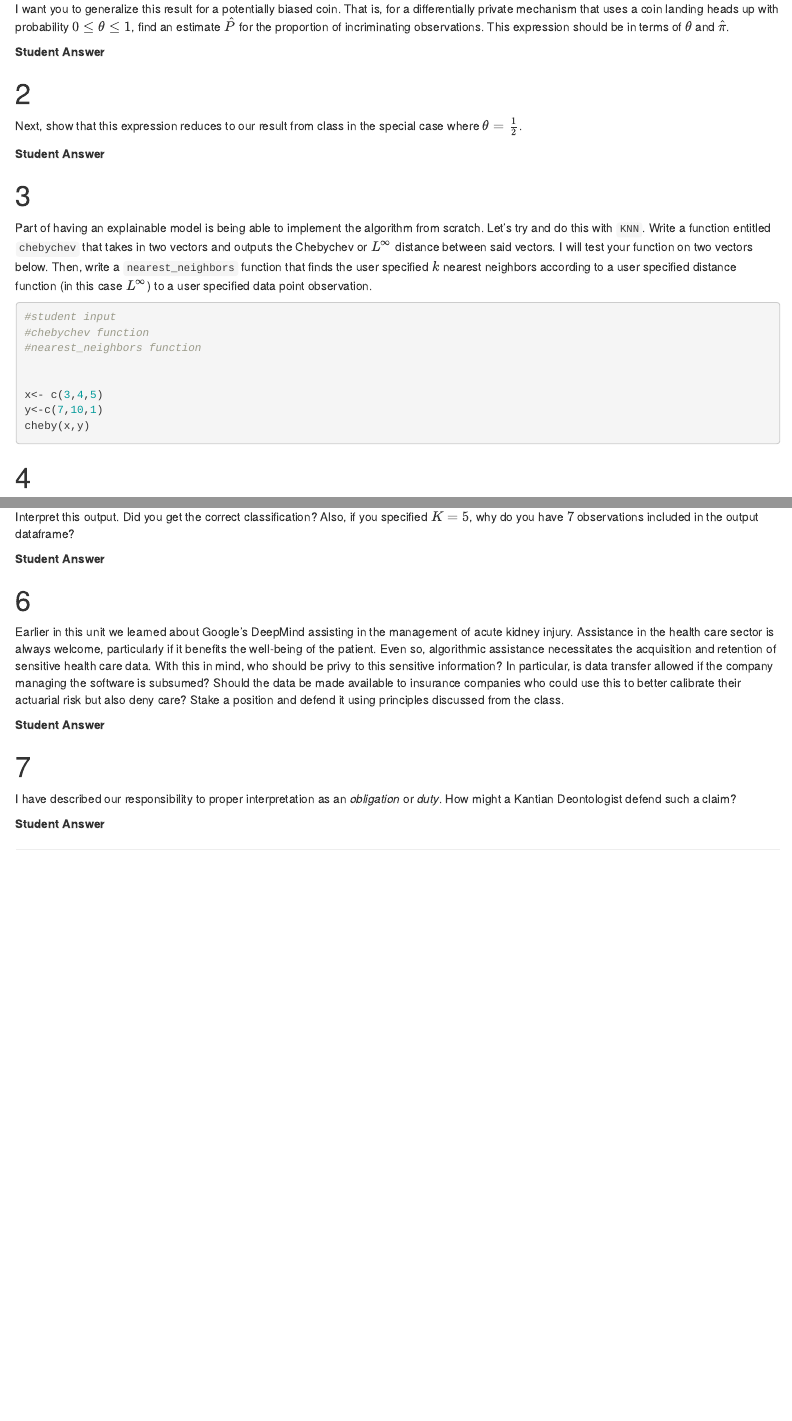
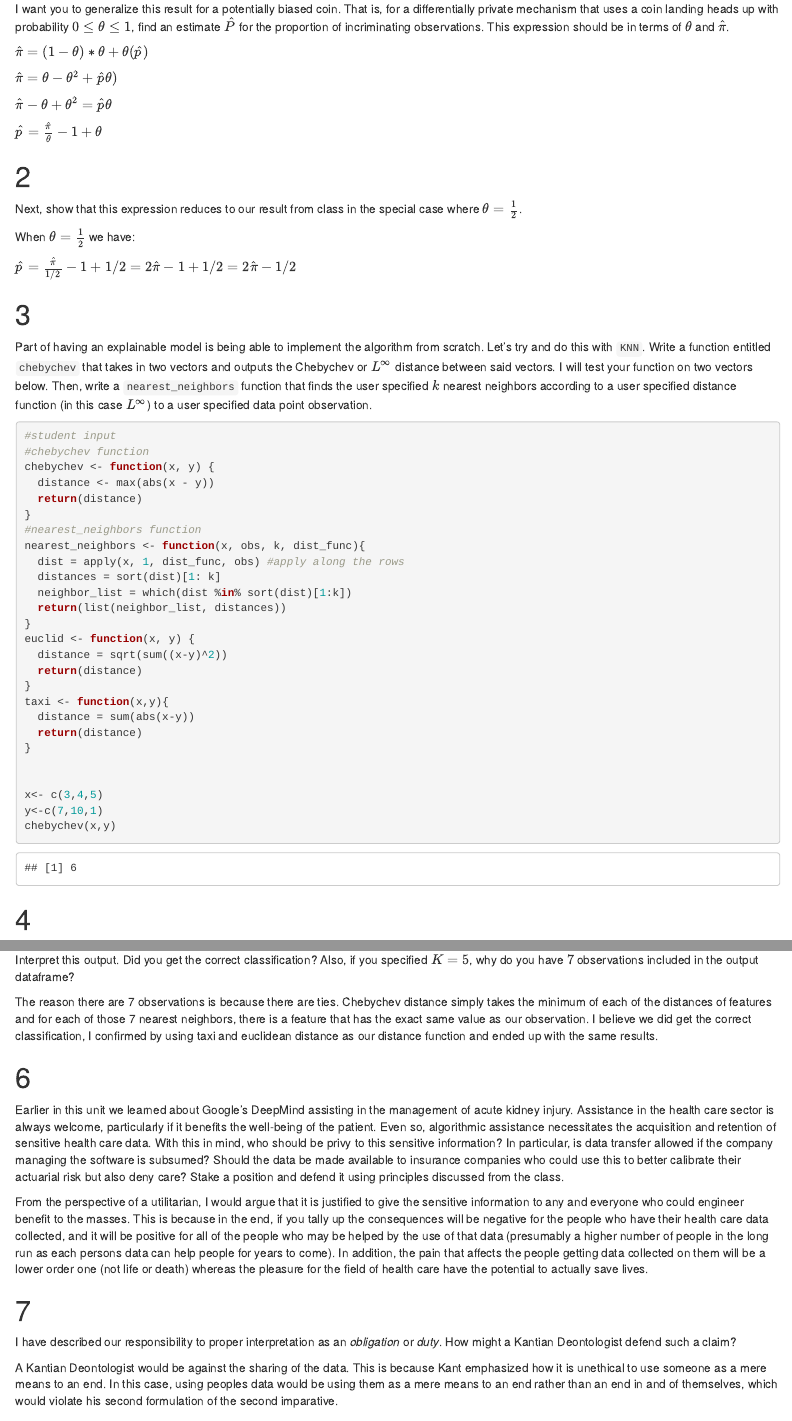
Before and after one commit to masonboyles/HW7, an R Markdown document (HW 7 Student.Rmd): the page in a window 1100 px wide, from 260 px down, and a second part further down, joined at a grey line. Rendered offline with R 4.5, knitr and Pandoc, with nearby package versions.

Commit message:
finished HW7

````diff
--- a/HW 7 Student.Rmd
+++ b/HW 7 Student.Rmd
@@ -1,6 +1,6 @@
 ---
 title: "Hw 7"
-author: "Student Name"
+author: "Mason Boyles"
 date: "1/5/2024"
 output:
   html_document:
@@ -12,26 +12,52 @@ Recall that in class we showed that for randomized response differential privacy
 
 I want you to generalize this result for a potentially biased coin.  That is, for a differentially private mechanism that uses a coin landing heads up with probability $0 \leq \theta \leq 1$, find an estimate $\hat{P}$ for the proportion of incriminating observations.  This expression should be in terms of $\theta$ and $\hat{\pi}$.
 
-**Student Answer**
+$\hat{\pi} = (1-\theta)*\theta+\theta(\hat{p})$
+
+$\hat{\pi} = \theta-\theta^2+\hat{p}\theta)$
+
+$\hat{\pi} - \theta + \theta^2 = \hat{p}\theta$
+
+$\hat{p} = \frac{\hat{\pi}}{\theta} - 1 +\theta$
 
 #
 Next, show that this expression reduces to our result from class in the special case where $\theta = \frac{1}{2}$.
 
-**Student Answer**
+When $\theta = \frac{1}{2}$ we have:
+
+$\hat{p} = \frac{\hat{\pi}}{1/2} - 1 + 1/2 = 2\hat{\pi}-1+1/2 = 2\hat{\pi}-1/2$
 
 
 #
 Part of having an explainable model is being able to implement the algorithm from scratch.  Let's try and do this with `KNN`.  Write a function entitled `chebychev` that takes in two vectors and outputs the Chebychev or $L^\infty$ distance between said vectors.  I will test your function on two vectors below.  Then, write a `nearest_neighbors` function that finds the user specified $k$ nearest neighbors according to a user specified distance function (in this case $L^\infty$) to a user specified data point observation.
 
-```{r, eval = FALSE}
+```{r, eval = TRUE}
 #student input
 #chebychev function
+chebychev <- function(x, y) {
+  distance <- max(abs(x - y))
+  return(distance)
+}
 #nearest_neighbors function
+nearest_neighbors <- function(x, obs, k, dist_func){
+  dist = apply(x, 1, dist_func, obs) #apply along the rows
+  distances = sort(dist)[1: k]
+  neighbor_list = which(dist %in% sort(dist)[1:k])
+  return(list(neighbor_list, distances))
+}
+euclid <- function(x, y) {
+  distance = sqrt(sum((x-y)^2))
+  return(distance)
+}
+taxi <- function(x,y){
+  distance = sum(abs(x-y))
+  return(distance)
+}
 
 
 x<- c(3,4,5)
 y<-c(7,10,1)
-cheby(x,y)
+chebychev(x,y)
 
 ```
 
@@ -61,15 +92,15 @@ obs[,'Species']
 #
 Interpret this output.  Did you get the correct classification?  Also, if you specified $K=5$, why do you have $7$ observations included in the output dataframe?
 
-**Student Answer**
+The reason there are 7 observations is because there are ties. Chebychev distance simply takes the minimum of each of the distances of features and for each of those 7 nearest neighbors, there is a feature that has the exact same value as our observation. I believe we did get the correct classification, I confirmed by using taxi and euclidean distance as our distance function and ended up with the same results.
 
 
 #
 Earlier in this unit we learned about Google's DeepMind assisting in the management of acute kidney injury.  Assistance in the health care sector is always welcome, particularly if it benefits the well-being of the patient.  Even so, algorithmic assistance necessitates the acquisition and retention of sensitive health care data.  With this in mind, who should be privy to this sensitive information?  In particular, is data transfer allowed if the company managing the software is subsumed?  Should the data be made available to insurance companies who could use this to better calibrate their actuarial risk but also deny care?  Stake a position and defend it using principles discussed from the class.
 
-**Student Answer**
+From the perspective of a utilitarian, I would argue that it is justified to give the sensitive information to any and everyone who could engineer benefit to the masses. This is because in the end, if you tally up the consequences will be negative for the people who have their health care data collected, and it will be positive for all of the people who may be helped by the use of that data (presumably a higher number of people in the long run as each persons data can help people for years to come). In addition, the pain that affects the people getting data collected on them will be a lower order one (not life or death) whereas the pleasure for the field of health care have the potential to actually save lives.
 
 #
 I have described our responsibility to proper interpretation as an *obligation* or *duty*.  How might a Kantian Deontologist defend such a claim?
 
-**Student Answer**
+A Kantian Deontologist would be against the sharing of the data. This is because Kant emphasized how it is unethical to use someone as a mere means to an end. In this case, using peoples data would be using them as a mere means to an end rather than an end in and of themselves, which would violate his second formulation of the second imparative.
````
Also changed, not shown: HW-7-Student.html (added), HW 7 Student.Rmd (7 more changed lines).
